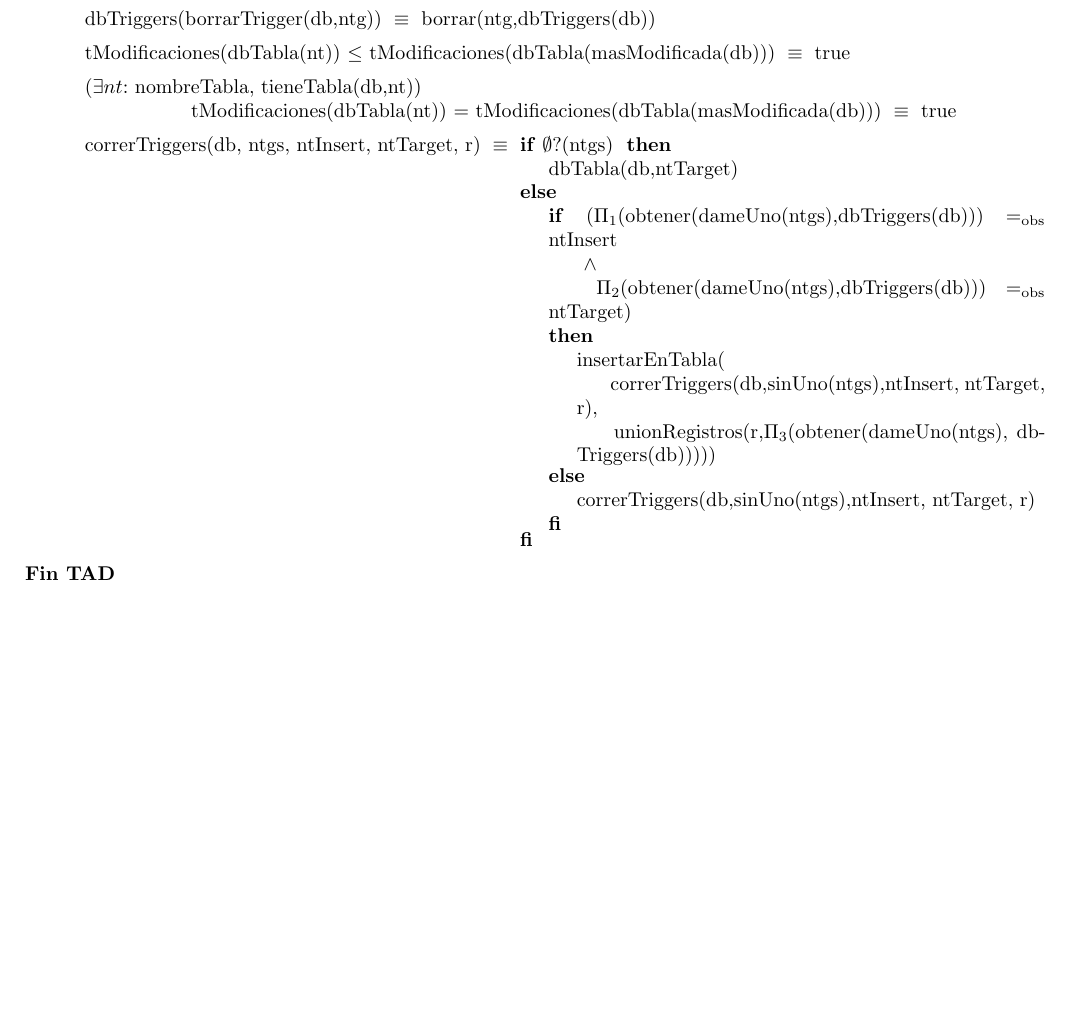
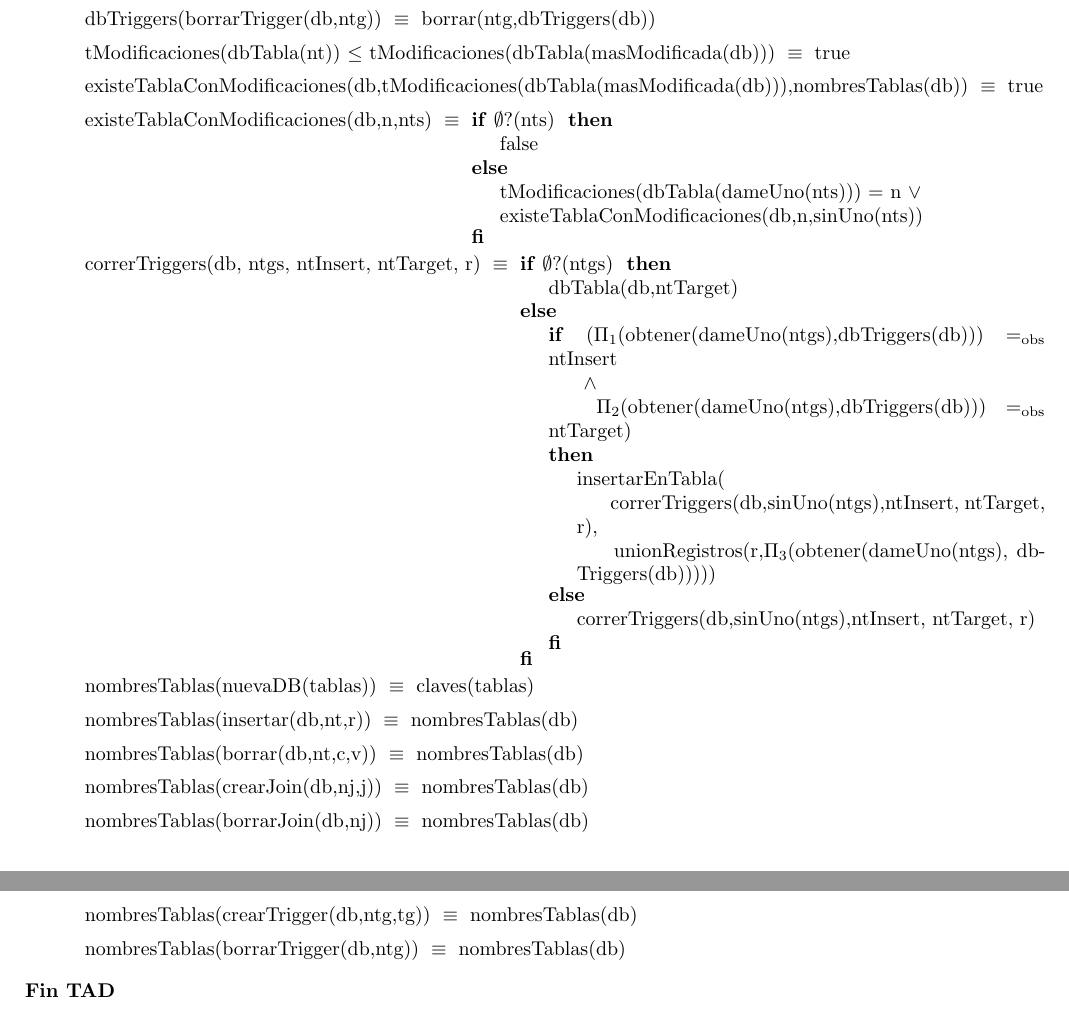
Before and after one commit to ABorgna/algo2, a LaTeX document (tp1/tp1.tex, which reads tp1/tads/db.tex): part of page 9 of 9 before the commit and two parts of pages 9 and 10 of 10 after it, the two joined at a grey line, cut so that both start at the same text, the shorter picture padded with empty space. Compiled offline with pdfLaTeX.

Commit message:
Quitar existencial de los axiomas

```diff
--- a/tp1/tads/db.tex
+++ b/tp1/tads/db.tex
@@ -111,10 +116,16 @@
 
 \tadAxioma{tModificaciones(dbTabla(nt)) $\leq$
     tModificaciones(dbTabla(masModificada(db)))}{true}
+\tadAxioma{existeTablaConModificaciones(db,tModificaciones(dbTabla(masModificada(db))),nombresTablas(db))}{true}
 
-\tadAxioma{(\existe{nombreTabla}{nt}, tieneTabla(db,nt)) \\
-    \hspace*{8em}   tModificaciones(dbTabla(nt)) $=$
-    tModificaciones(dbTabla(masModificada(db)))}{true}
+\tadAxioma{existeTablaConModificaciones(db,n,nts)}{
+    \IF $\emptyset$?(nts) THEN
+        false
+    ELSE
+        tModificaciones(dbTabla(dameUno(nts))) = n $\lor$ \\
+        existeTablaConModificaciones(db,n,sinUno(nts))
+    FI
+}
 
 \tadAxioma{correrTriggers(db, ntgs, ntInsert, ntTarget, r)}
     {\IF $\emptyset$?(ntgs)
@@ -134,4 +145,12 @@
            FI}
       FI}
 
+\tadAxioma{nombresTablas(nuevaDB(tablas))}{claves(tablas)}
+\tadAxioma{nombresTablas(insertar(db,nt,r))}{nombresTablas(db)}
+\tadAxioma{nombresTablas(borrar(db,nt,c,v))}{nombresTablas(db)}
+\tadAxioma{nombresTablas(crearJoin(db,nj,j))}{nombresTablas(db)}
+\tadAxioma{nombresTablas(borrarJoin(db,nj))}{nombresTablas(db)}
+\tadAxioma{nombresTablas(crearTrigger(db,ntg,tg))}{nombresTablas(db)}
+\tadAxioma{nombresTablas(borrarTrigger(db,ntg))}{nombresTablas(db)}
+
 \end{tad}
```
Also changed, not shown: tp1/tads/db.tex (5 more changed lines).
